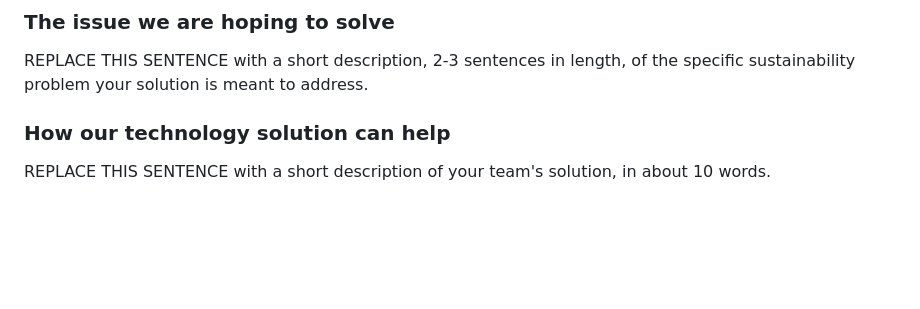
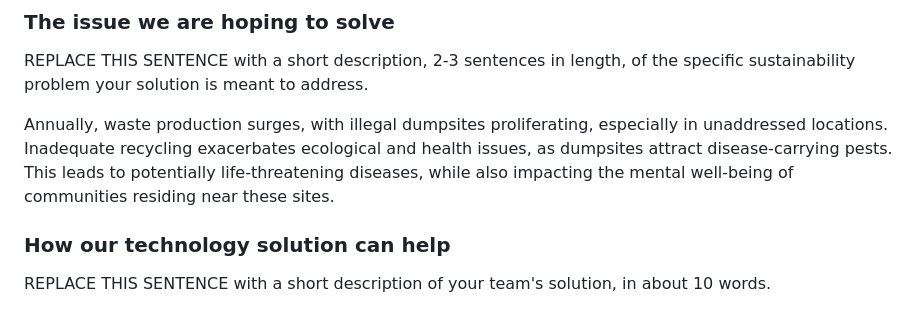
Before and after one commit to Aakanksha0620/illegal-dumping, a Markdown page: README.md, the part around the change. GitHub-like rendering; blank space fills up the shorter version.

```diff
--- a/README.md
+++ b/README.md
@@ -34,6 +34,8 @@ _INSTRUCTIONS: Complete all required deliverable sections below._
 ### The issue we are hoping to solve
 
 REPLACE THIS SENTENCE with a short description, 2-3 sentences in length, of the specific sustainability problem your solution is meant to address.
+
+Annually, waste production surges, with illegal dumpsites proliferating, especially in unaddressed locations. Inadequate recycling exacerbates ecological and health issues, as dumpsites attract disease-carrying pests. This leads to potentially life-threatening diseases, while also impacting the mental well-being of communities residing near these sites.
 
 ### How our technology solution can help
 
```
